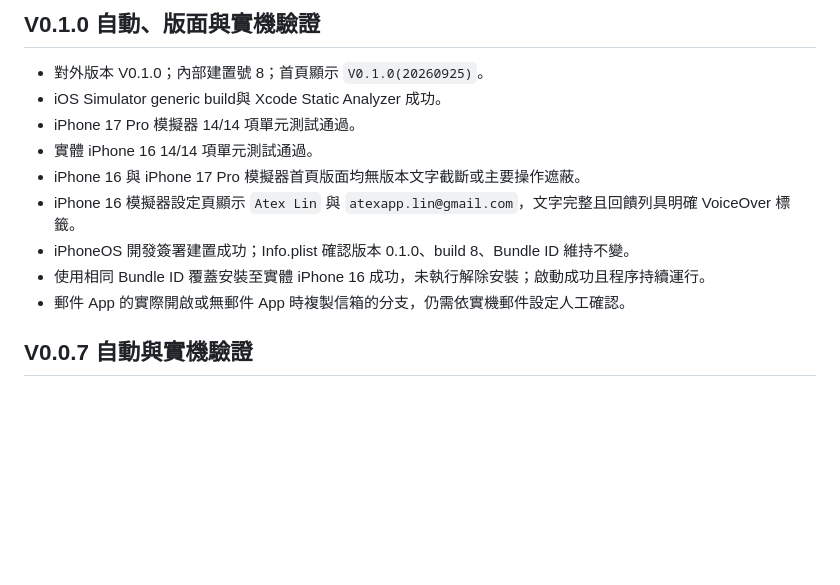
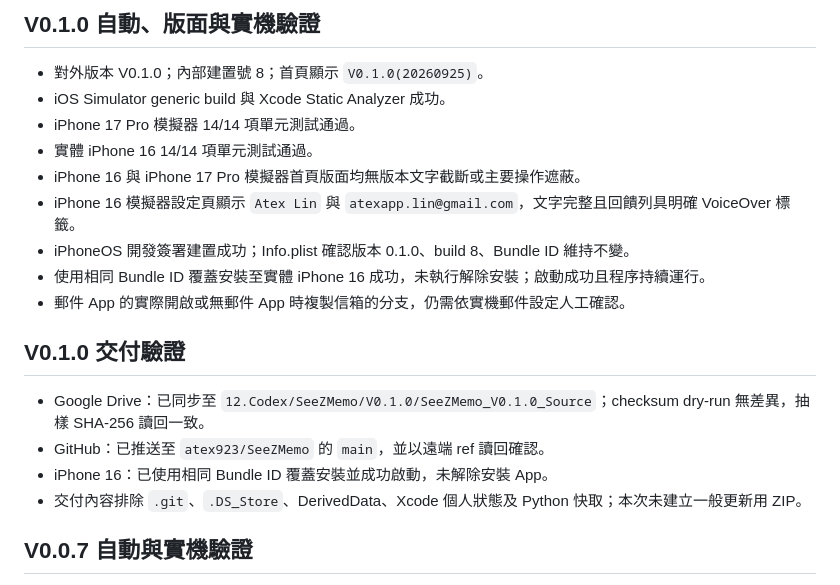
Before and after one commit to atex923/SeeZMemo, a Markdown page: docs/VALIDATION.md, the part around the change. Rendered like a GitHub page; blank space fills up the shorter version.

Commit message:
Record V0.1.0 delivery verification

```diff
--- a/docs/VALIDATION.md
+++ b/docs/VALIDATION.md
@@ -5,7 +5,7 @@
 ## V0.1.0 自動、版面與實機驗證
 
 - 對外版本 V0.1.0；內部建置號 8；首頁顯示 `V0.1.0(20260925)`。
-- iOS Simulator generic build與 Xcode Static Analyzer 成功。
+- iOS Simulator generic build 與 Xcode Static Analyzer 成功。
 - iPhone 17 Pro 模擬器 14/14 項單元測試通過。
 - 實體 iPhone 16 14/14 項單元測試通過。
 - iPhone 16 與 iPhone 17 Pro 模擬器首頁版面均無版本文字截斷或主要操作遮蔽。
@@ -13,6 +13,13 @@
 - iPhoneOS 開發簽署建置成功；Info.plist 確認版本 0.1.0、build 8、Bundle ID 維持不變。
 - 使用相同 Bundle ID 覆蓋安裝至實體 iPhone 16 成功，未執行解除安裝；啟動成功且程序持續運行。
 - 郵件 App 的實際開啟或無郵件 App 時複製信箱的分支，仍需依實機郵件設定人工確認。
+
+## V0.1.0 交付驗證
+
+- Google Drive：已同步至 `12.Codex/SeeZMemo/V0.1.0/SeeZMemo_V0.1.0_Source`；checksum dry-run 無差異，抽樣 SHA-256 讀回一致。
+- GitHub：已推送至 `atex923/SeeZMemo` 的 `main`，並以遠端 ref 讀回確認。
+- iPhone 16：已使用相同 Bundle ID 覆蓋安裝並成功啟動，未解除安裝 App。
+- 交付內容排除 `.git`、`.DS_Store`、DerivedData、Xcode 個人狀態及 Python 快取；本次未建立一般更新用 ZIP。
 
 ## V0.0.7 自動與實機驗證
 
```
